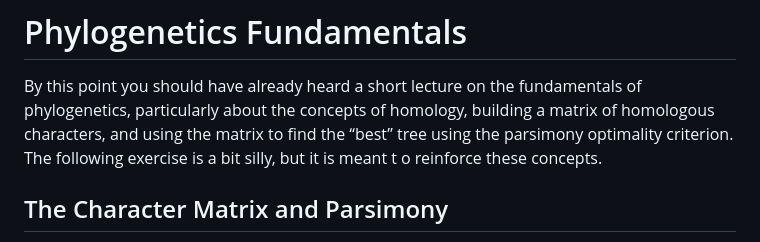
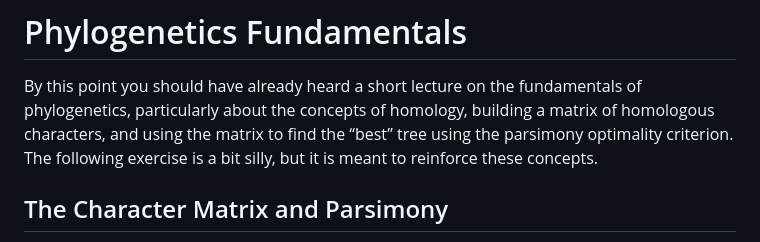
Before and after one commit to wickettlab/courses, a Markdown page: basic_methods/phylogenetics_exercises.md, the part around the change. GitHub-like rendering.

```diff
--- a/basic_methods/phylogenetics_exercises.md
+++ b/basic_methods/phylogenetics_exercises.md
@@ -64,7 +64,7 @@ By this point you should have already heard a short lecture on the
 fundamentals of phylogenetics, particularly about the concepts of
 homology, building a matrix of homologous characters, and using the
 matrix to find the “best” tree using the parsimony optimality criterion.
-The following exercise is a bit silly, but it is meant t o reinforce
+The following exercise is a bit silly, but it is meant to reinforce
 these concepts.
 
 ## The Character Matrix and Parsimony
```
